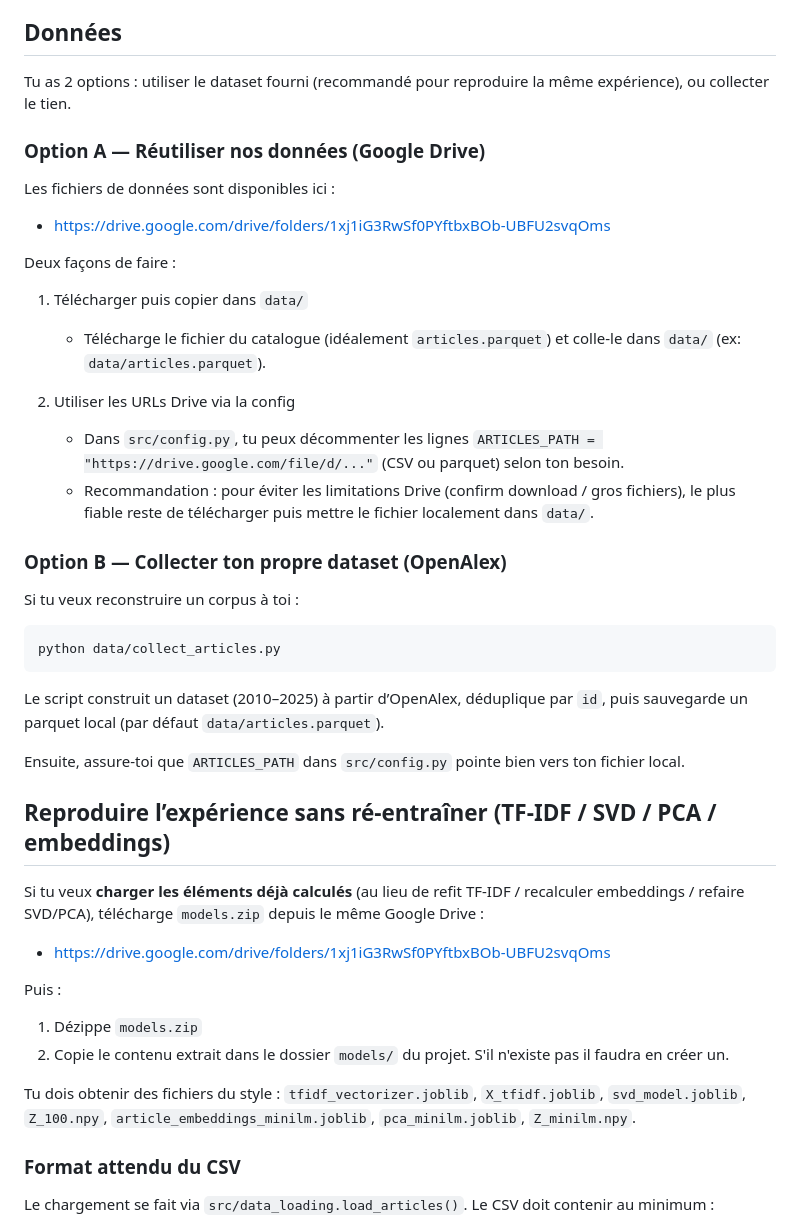
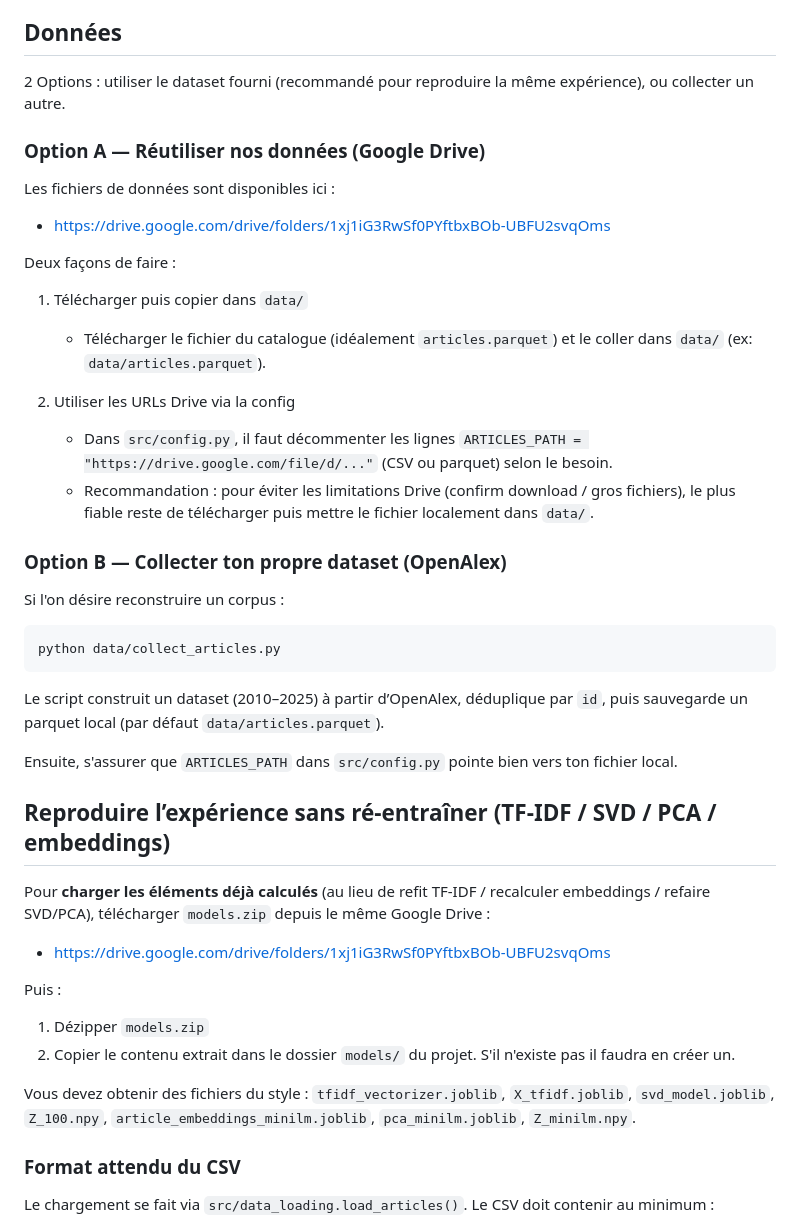
Before and after one commit to aurvl/ResearchPapersRecommandationSystem, a Markdown page: README.md, the part around the change. GitHub-like rendering.

````diff
--- a/README.md
+++ b/README.md
@@ -158,7 +158,7 @@ Le code supporte une variable de debug :
 
 ## Données
 
-Tu as 2 options : utiliser le dataset fourni (recommandé pour reproduire la même expérience), ou collecter le tien.
+2 Options : utiliser le dataset fourni (recommandé pour reproduire la même expérience), ou collecter un autre.
 
 ### Option A — Réutiliser nos données (Google Drive)
 
@@ -169,15 +169,15 @@ Les fichiers de données sont disponibles ici :
 Deux façons de faire :
 
 1) Télécharger puis copier dans `data/`
-   - Télécharge le fichier du catalogue (idéalement `articles.parquet`) et colle-le dans `data/` (ex: `data/articles.parquet`).
+   - Télécharger le fichier du catalogue (idéalement `articles.parquet`) et le coller dans `data/` (ex: `data/articles.parquet`).
 
 2) Utiliser les URLs Drive via la config
-   - Dans `src/config.py`, tu peux décommenter les lignes `ARTICLES_PATH = "https://drive.google.com/file/d/..."` (CSV ou parquet) selon ton besoin.
+   - Dans `src/config.py`, il faut décommenter les lignes `ARTICLES_PATH = "https://drive.google.com/file/d/..."` (CSV ou parquet) selon le besoin.
    - Recommandation : pour éviter les limitations Drive (confirm download / gros fichiers), le plus fiable reste de télécharger puis mettre le fichier localement dans `data/`.
 
 ### Option B — Collecter ton propre dataset (OpenAlex)
 
-Si tu veux reconstruire un corpus à toi :
+Si l'on désire reconstruire un corpus :
 
 ```bash
 python data/collect_articles.py
@@ -185,20 +185,20 @@ python data/collect_articles.py
 
 Le script construit un dataset (2010–2025) à partir d’OpenAlex, déduplique par `id`, puis sauvegarde un parquet local (par défaut `data/articles.parquet`).
 
-Ensuite, assure-toi que `ARTICLES_PATH` dans `src/config.py` pointe bien vers ton fichier local.
+Ensuite, s'assurer que `ARTICLES_PATH` dans `src/config.py` pointe bien vers ton fichier local.
 
 ## Reproduire l’expérience sans ré-entraîner (TF‑IDF / SVD / PCA / embeddings)
 
-Si tu veux **charger les éléments déjà calculés** (au lieu de refit TF‑IDF / recalculer embeddings / refaire SVD/PCA), télécharge `models.zip` depuis le même Google Drive :
+Pour **charger les éléments déjà calculés** (au lieu de refit TF‑IDF / recalculer embeddings / refaire SVD/PCA), télécharger `models.zip` depuis le même Google Drive :
 
 - https://drive.google.com/drive/folders/1xj1iG3RwSf0PYftbxBOb-UBFU2svqOms
 
 Puis :
 
-1) Dézippe `models.zip`
-2) Copie le contenu extrait dans le dossier `models/` du projet. S'il n'existe pas il faudra en créer un.
+1) Dézipper `models.zip`
+2) Copier le contenu extrait dans le dossier `models/` du projet. S'il n'existe pas il faudra en créer un.
 
-Tu dois obtenir des fichiers du style : `tfidf_vectorizer.joblib`, `X_tfidf.joblib`, `svd_model.joblib`, `Z_100.npy`, `article_embeddings_minilm.joblib`, `pca_minilm.joblib`, `Z_minilm.npy`.
+Vous devez obtenir des fichiers du style : `tfidf_vectorizer.joblib`, `X_tfidf.joblib`, `svd_model.joblib`, `Z_100.npy`, `article_embeddings_minilm.joblib`, `pca_minilm.joblib`, `Z_minilm.npy`.
 
 ### Format attendu du CSV
 
````
